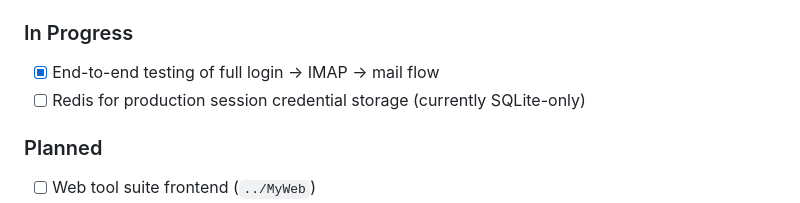
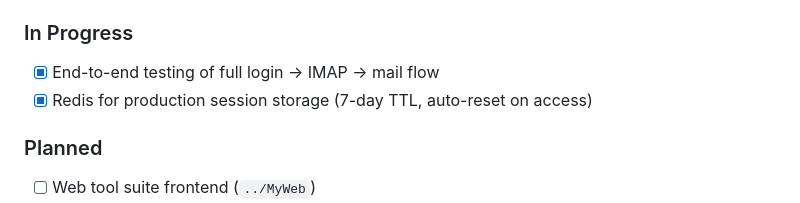
Before and after one commit to ajpeders/MyAgent, a Markdown page: README.md, the part around the change. Rendered like a GitHub page.

Commit message:
docs: mark Redis session storage as done

```diff
--- a/README.md
+++ b/README.md
@@ -219,7 +219,7 @@ Env vars or `config.py`. Key vars:
 ### In Progress
 
 - [x] End-to-end testing of full login → IMAP → mail flow
-- [ ] Redis for production session credential storage (currently SQLite-only)
+- [x] Redis for production session storage (7-day TTL, auto-reset on access)
 
 ### Planned
 
```
